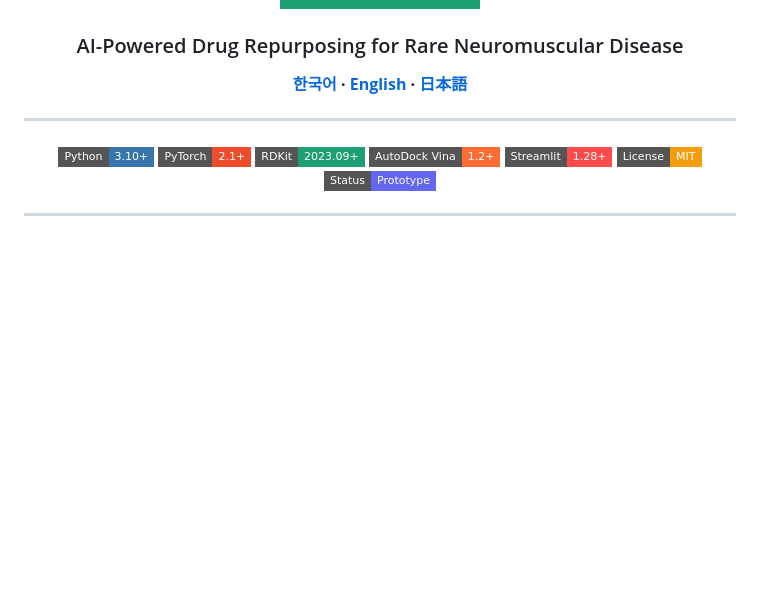
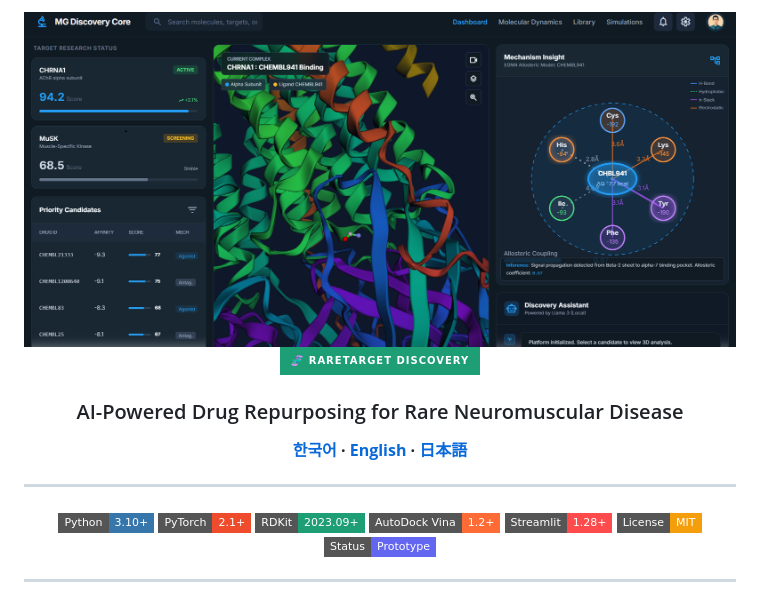
Before and after one commit to danjjak-ai/alphafold-drug-platform, a Markdown page: README.md, the part around the change. GitHub-like rendering; badges without logos; blank space fills up the shorter version.

```diff
--- a/README.md
+++ b/README.md
@@ -1,6 +1,9 @@
 <div align="center">
 
+<img src="https://github.com/danjjak-ai/alphafold-drug-platform/blob/master/%E3%82%B9%E3%82%AF%E3%83%AA%E3%83%BC%E3%83%B3%E3%82%B7%E3%83%A7%E3%83%83%E3%83%88%202026-03-20%20151436.png" alt="screenImage"/>
+
 <img src="https://img.shields.io/badge/-%F0%9F%A7%AC%20RareTarget%20Discovery-1D9E75?style=for-the-badge&labelColor=085041" alt="RareTarget Discovery"/>
+
 
 ### AI-Powered Drug Repurposing for Rare Neuromuscular Disease
 
```
